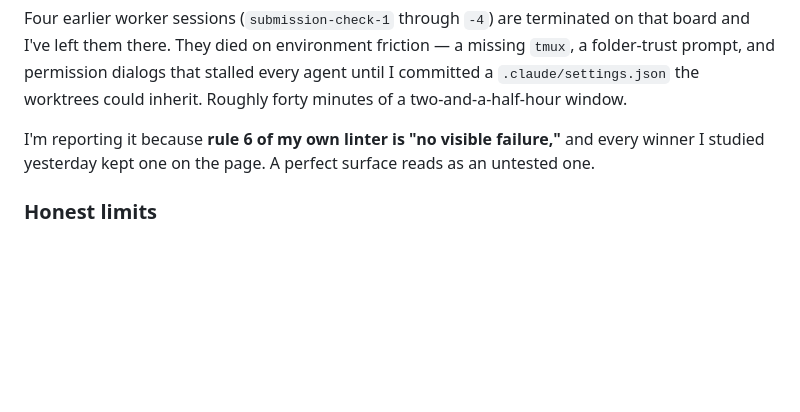
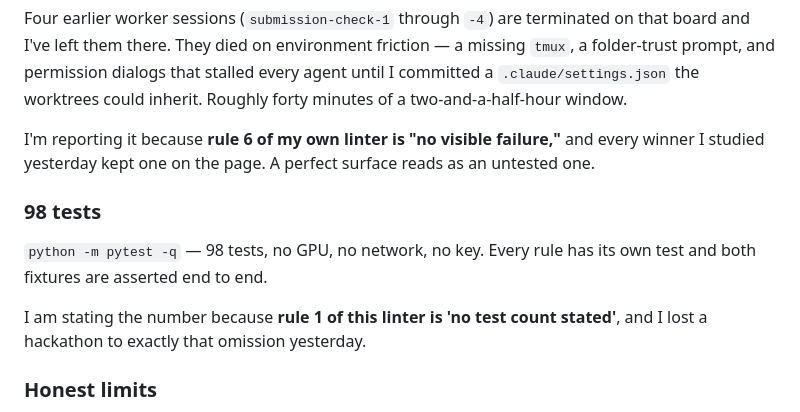
Before and after one commit to Shivang-creator/submission-check, a Markdown page: DEVPOST.md, the part around the change. Drawn GitHub-style; blank space fills up the shorter version.

```diff
--- a/DEVPOST.md
+++ b/DEVPOST.md
@@ -116,6 +116,14 @@ I'm reporting it because **rule 6 of my own linter is "no visible failure,"** an
 winner I studied yesterday kept one on the page. A perfect surface reads as an untested
 one.
 
+### 98 tests
+
+`python -m pytest -q` — 98 tests, no GPU, no network, no key. Every rule has its own
+test and both fixtures are asserted end to end.
+
+I am stating the number because **rule 1 of this linter is 'no test count stated'**, and I
+lost a hackathon to exactly that omission yesterday.
+
 ### Honest limits
 
 It lints **structure and placement**, not truth. It can tell you your headline number is
```
Also changed, not shown: DEMO-SCRIPT.md (+1 -1 lines), README.md (+9 -0 lines).
